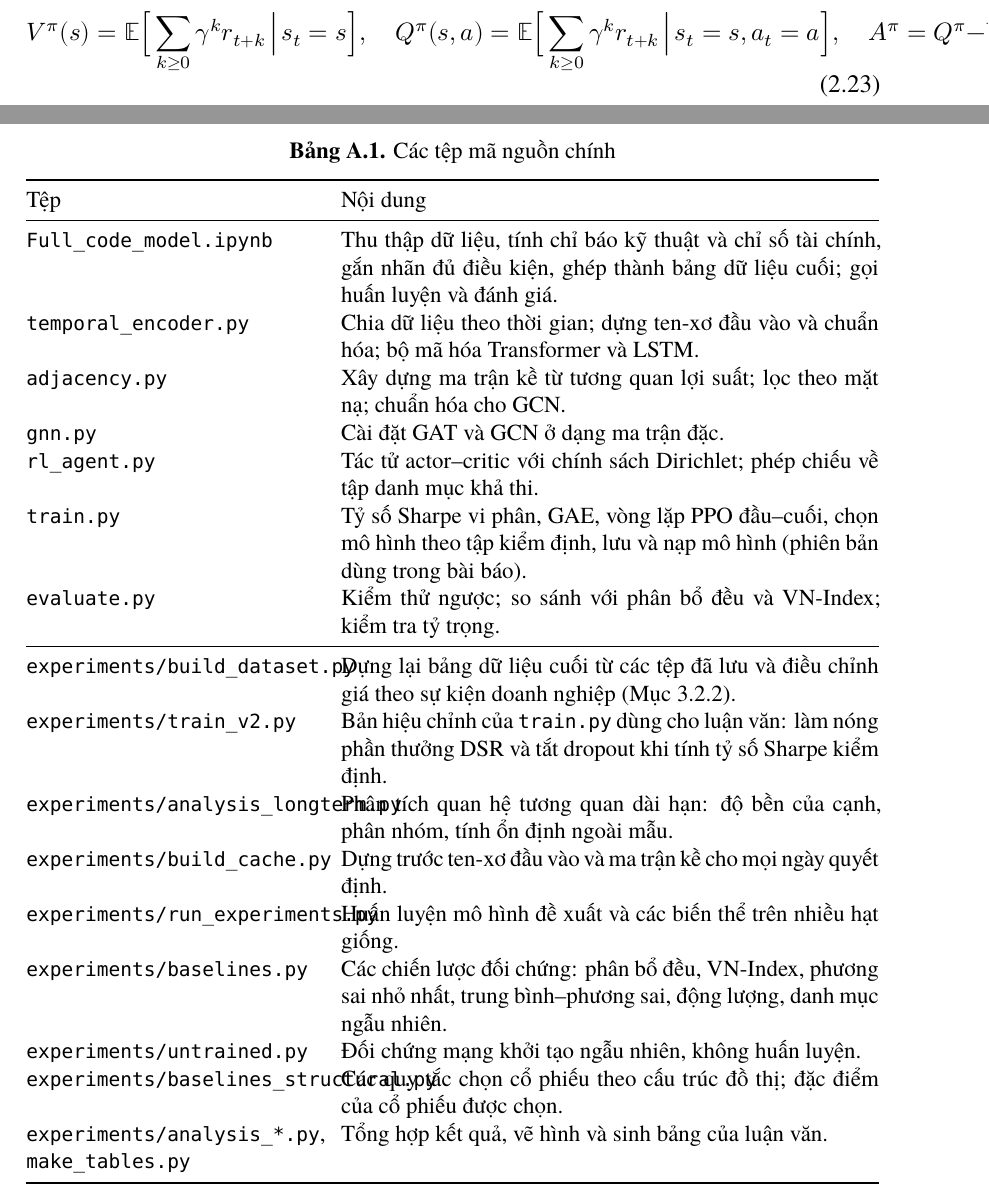
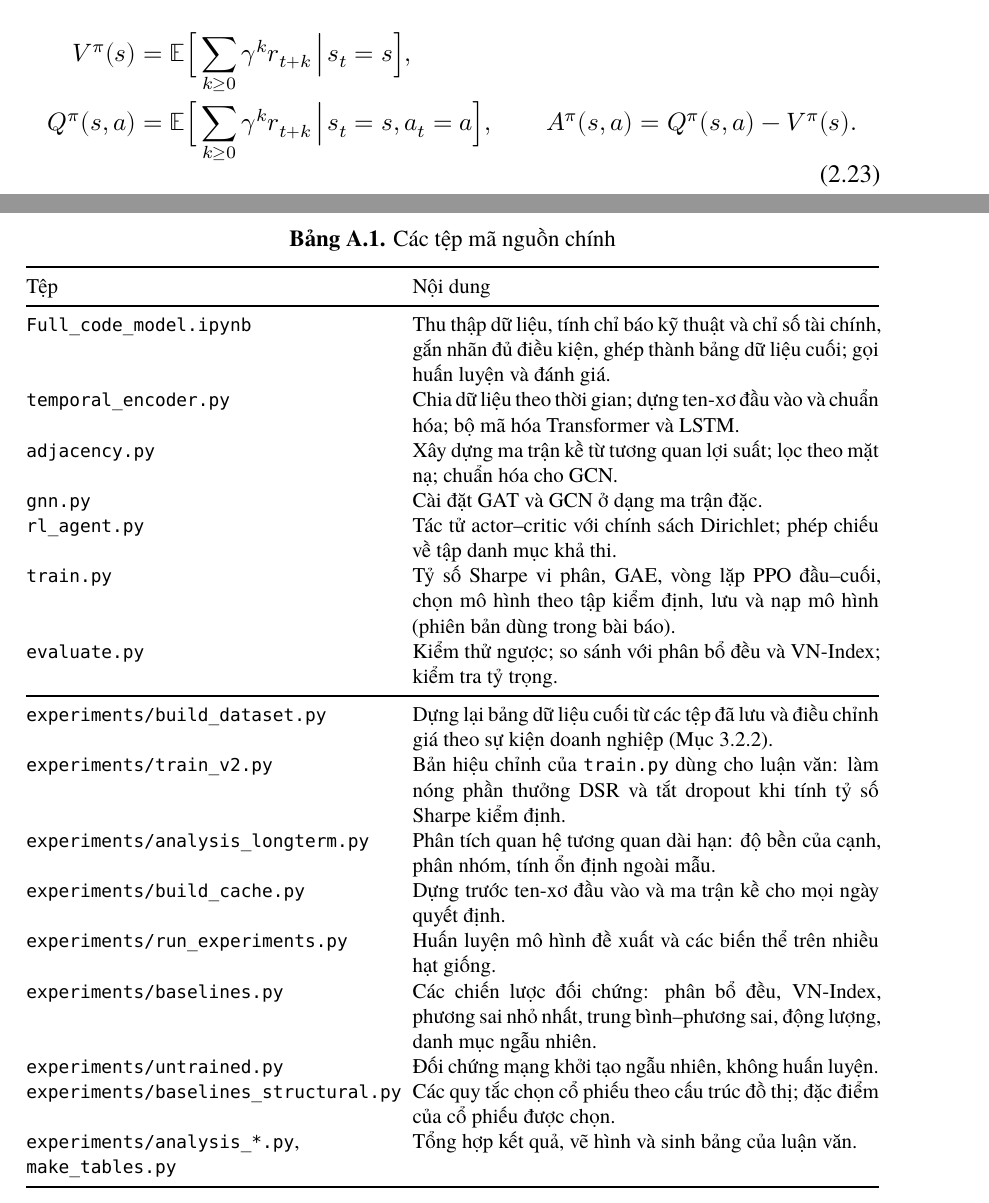
Before and after one commit to hailuongxjnk/GNN_RL_VietnamStock, a LaTeX thesis (thesis/main.tex, which reads thesis/chapters/03_cosolythuyet.tex, thesis/chapters/08_phuluc.tex): two parts of pages 33 and 89 of 92, joined at a grey line, cut so that both start at the same text. Compiled offline with XeLaTeX; a missing font is replaced by an installed copy or a similar font.

Commit message:
Thesis: fix table widths and equation layout; final build
Co-Authored-By: Claude Fable 5.2 <noreply@anthropic.com>
Claude-Session: https://claude.ai/code/session_01MHwjyWDahHmuvjjF5PC7Wy

```diff
--- a/thesis/chapters/03_cosolythuyet.tex
+++ b/thesis/chapters/03_cosolythuyet.tex
@@ -179,9 +179,10 @@ J(\theta)=\E_{\tau\sim\pi_\theta}\Big[\sum_{t=0}^{\infty}\gamma^{t}r_t\Big].
 \end{equation}
 Hàm giá trị trạng thái, hàm giá trị hành động và hàm lợi thế lần lượt là
 \begin{equation}
-V^{\pi}(s)=\E\Big[\sum_{k\ge0}\gamma^{k}r_{t+k}\,\Big|\,s_t=s\Big],\quad
-Q^{\pi}(s,a)=\E\Big[\sum_{k\ge0}\gamma^{k}r_{t+k}\,\Big|\,s_t=s,a_t=a\Big],\quad
-A^{\pi}=Q^{\pi}-V^{\pi}.
+\begin{aligned}
+V^{\pi}(s)&=\E\Big[\sum_{k\ge0}\gamma^{k}r_{t+k}\,\Big|\,s_t=s\Big],\\
+Q^{\pi}(s,a)&=\E\Big[\sum_{k\ge0}\gamma^{k}r_{t+k}\,\Big|\,s_t=s,a_t=a\Big],\qquad A^{\pi}(s,a)=Q^{\pi}(s,a)-V^{\pi}(s).
+\end{aligned}
 \end{equation}
 Hàm lợi thế cho biết hành động $a$ tốt hơn hay kém hơn mức trung bình của chính sách tại trạng thái $s$.
 
--- a/thesis/chapters/08_phuluc.tex
+++ b/thesis/chapters/08_phuluc.tex
@@ -6,10 +6,10 @@
 Toàn bộ mã nguồn của luận văn được viết bằng Python với thư viện PyTorch. Bảng~\ref{tab:files} liệt kê các tệp chính và vai trò của chúng. Sáu tệp đầu là mã nguồn của mô hình; các tệp trong thư mục \texttt{experiments/} là các kịch bản thực nghiệm bổ sung cho luận văn, chỉ \emph{gọi} mã nguồn mô hình mà không sửa đổi nó.
 
 \begin{table}[ht]
-\centering\small
+\centering\footnotesize
 \caption{Các tệp mã nguồn chính}
 \label{tab:files}
-\begin{tabularx}{\textwidth}{@{}p{5.3cm}X@{}}
+\begin{tabularx}{\textwidth}{@{}p{6.6cm}X@{}}
 \toprule
 Tệp & Nội dung \\
 \midrule
--- a/thesis/main.tex
+++ b/thesis/main.tex
@@ -27,6 +27,7 @@
 \usepackage{tikz}\usetikzlibrary{arrows.meta,positioning,calc,fit,backgrounds}
 \usepackage[font=small,labelfont=bf,labelsep=period,skip=6pt]{caption}
 \usepackage{subcaption}
+\usepackage{adjustbox}
 \usepackage{algorithm}
 \usepackage[noend]{algpseudocode}
 \usepackage{csquotes}
```
Also changed, not shown: thesis/chapters/05_thucnghiem.tex (+6 -6 lines), thesis/main.pdf, thesis/chapters/08_phuluc.tex (4 more changed lines).
